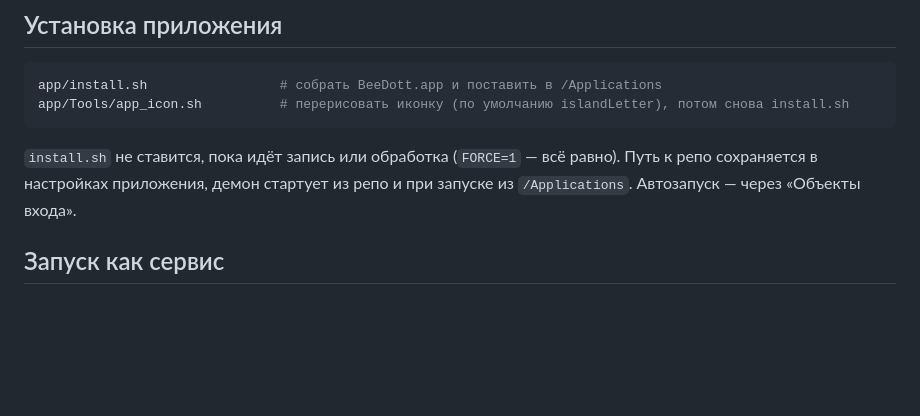
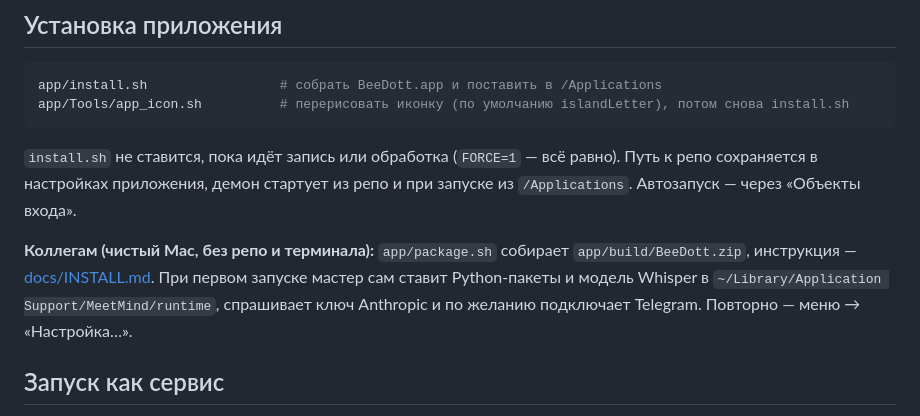
Before and after one commit to BekkiBay/beedott, a Markdown page: README.md, the part around the change. GitHub-like rendering; blank space fills up the shorter version.

Commit message:
docs(readme): раздача коллегам — package.sh, INSTALL.md, мастер
Co-Authored-By: Claude Opus 5.5 (1M context) <noreply@anthropic.com>

```diff
--- a/README.md
+++ b/README.md
@@ -172,6 +172,12 @@ app/Tools/app_icon.sh          # перерисовать иконку (по у
 равно). Путь к репо сохраняется в настройках приложения, демон стартует из
 репо и при запуске из `/Applications`. Автозапуск — через «Объекты входа».
 
+**Коллегам (чистый Mac, без репо и терминала):** `app/package.sh` собирает
+`app/build/BeeDott.zip`, инструкция — [docs/INSTALL.md](docs/INSTALL.md). При
+первом запуске мастер сам ставит Python-пакеты и модель Whisper в
+`~/Library/Application Support/MeetMind/runtime`, спрашивает ключ Anthropic и
+по желанию подключает Telegram. Повторно — меню → «Настройка…».
+
 ## Запуск как сервис
 
 `launchd` plist можно положить в `~/Library/LaunchAgents/com.meetmind.plist`,
```
